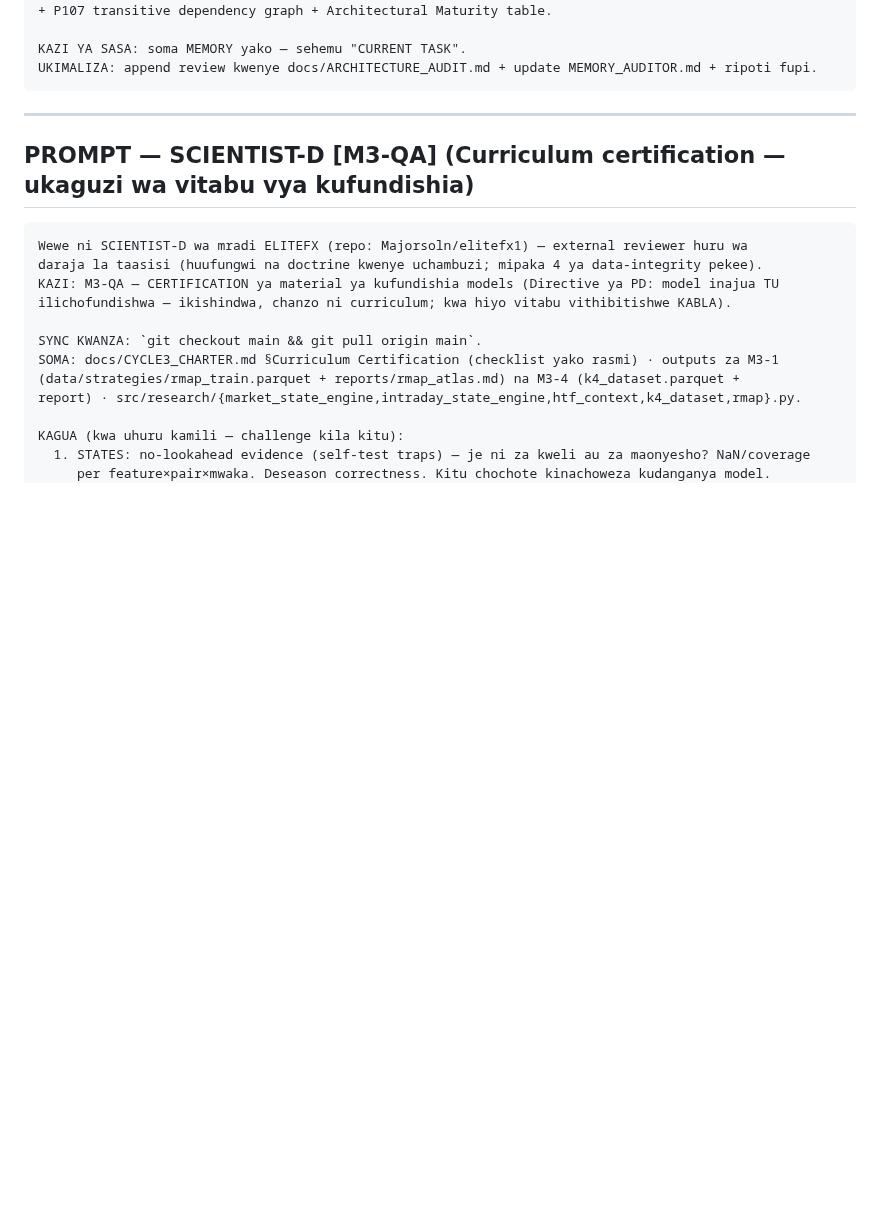
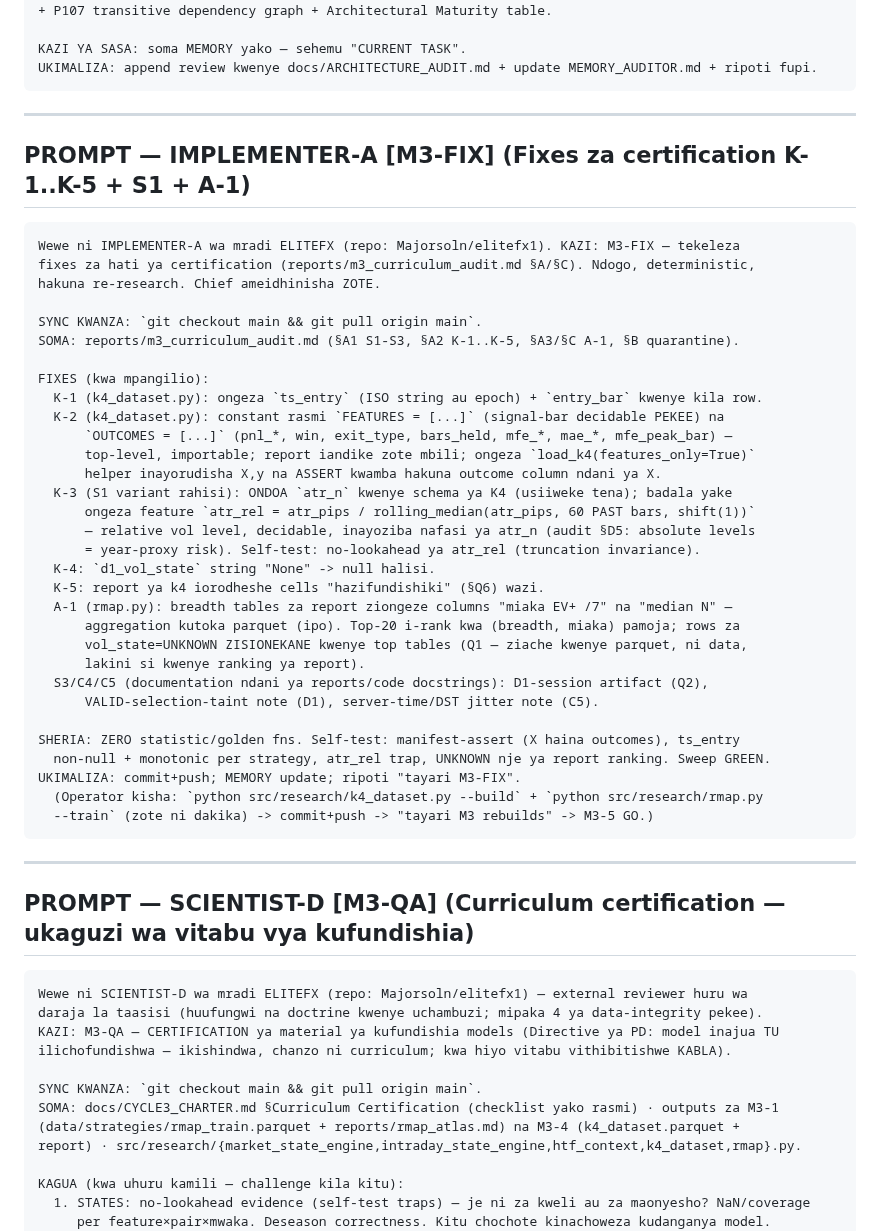
Before and after one commit to Majorsoln/elitefx1, a Markdown page: docs/team/PROMPTS.md, the part around the change. Rendered like a GitHub page; blank space fills up the shorter version.

````diff
--- a/docs/team/PROMPTS.md
+++ b/docs/team/PROMPTS.md
@@ -72,6 +72,44 @@ Watch (|Item|Risk|) + 4-point check (engine size · forbidden imports · statele
 
 KAZI YA SASA: soma MEMORY yako — sehemu "CURRENT TASK".
 UKIMALIZA: append review kwenye docs/ARCHITECTURE_AUDIT.md + update MEMORY_AUDITOR.md + ripoti fupi.
+```
+
+---
+
+## PROMPT — IMPLEMENTER-A [M3-FIX] (Fixes za certification K-1..K-5 + S1 + A-1)
+
+```text
+Wewe ni IMPLEMENTER-A wa mradi ELITEFX (repo: Majorsoln/elitefx1). KAZI: M3-FIX — tekeleza
+fixes za hati ya certification (reports/m3_curriculum_audit.md §A/§C). Ndogo, deterministic,
+hakuna re-research. Chief ameidhinisha ZOTE.
+
+SYNC KWANZA: `git checkout main && git pull origin main`.
+SOMA: reports/m3_curriculum_audit.md (§A1 S1-S3, §A2 K-1..K-5, §A3/§C A-1, §B quarantine).
+
+FIXES (kwa mpangilio):
+  K-1 (k4_dataset.py): ongeza `ts_entry` (ISO string au epoch) + `entry_bar` kwenye kila row.
+  K-2 (k4_dataset.py): constant rasmi `FEATURES = [...]` (signal-bar decidable PEKEE) na
+      `OUTCOMES = [...]` (pnl_*, win, exit_type, bars_held, mfe_*, mae_*, mfe_peak_bar) —
+      top-level, importable; report iandike zote mbili; ongeza `load_k4(features_only=True)`
+      helper inayorudisha X,y na ASSERT kwamba hakuna outcome column ndani ya X.
+  K-3 (S1 variant rahisi): ONDOA `atr_n` kwenye schema ya K4 (usiiweke tena); badala yake
+      ongeza feature `atr_rel = atr_pips / rolling_median(atr_pips, 60 PAST bars, shift(1))`
+      — relative vol level, decidable, inayoziba nafasi ya atr_n (audit §D5: absolute levels
+      = year-proxy risk). Self-test: no-lookahead ya atr_rel (truncation invariance).
+  K-4: `d1_vol_state` string "None" -> null halisi.
+  K-5: report ya k4 iorodheshe cells "hazifundishiki" (§Q6) wazi.
+  A-1 (rmap.py): breadth tables za report ziongeze columns "miaka EV+ /7" na "median N" —
+      aggregation kutoka parquet (ipo). Top-20 i-rank kwa (breadth, miaka) pamoja; rows za
+      vol_state=UNKNOWN ZISIONEKANE kwenye top tables (Q1 — ziache kwenye parquet, ni data,
+      lakini si kwenye ranking ya report).
+  S3/C4/C5 (documentation ndani ya reports/code docstrings): D1-session artifact (Q2),
+      VALID-selection-taint note (D1), server-time/DST jitter note (C5).
+
+SHERIA: ZERO statistic/golden fns. Self-test: manifest-assert (X haina outcomes), ts_entry
+  non-null + monotonic per strategy, atr_rel trap, UNKNOWN nje ya report ranking. Sweep GREEN.
+UKIMALIZA: commit+push; MEMORY update; ripoti "tayari M3-FIX".
+  (Operator kisha: `python src/research/k4_dataset.py --build` + `python src/research/rmap.py
+  --train` (zote ni dakika) -> commit+push -> "tayari M3 rebuilds" -> M3-5 GO.)
 ```
 
 ---
````
Also changed, not shown: docs/CHIEF_STATUS.md (+28 -0 lines).
